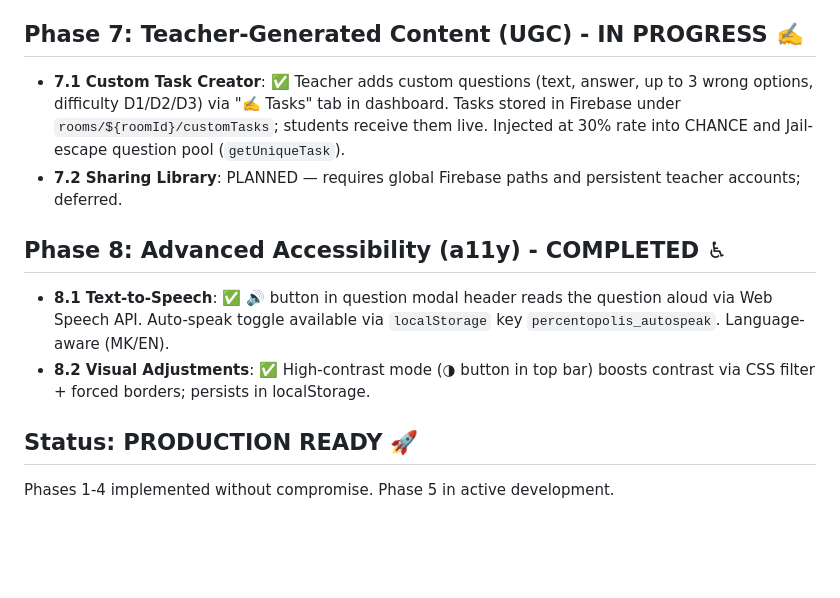
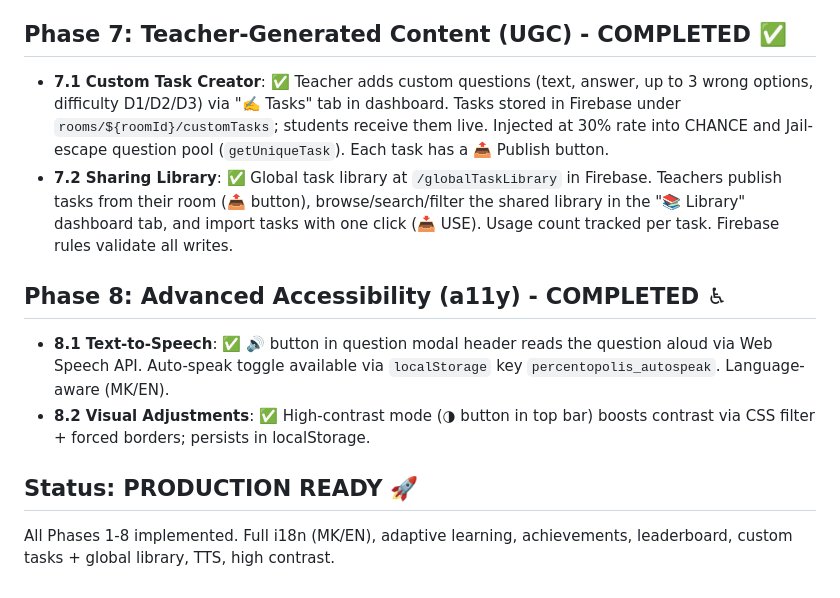
Before and after one commit to igorbogdanoski/procentopolis, a Markdown page: PLAN.md, the part around the change. GitHub-like rendering; blank space fills up the shorter version.

Commit message:
Update PLAN.md: all phases complete (7.2 Global Library + full i18n)
Co-Authored-By: Claude Sonnet 4.6 <noreply@anthropic.com>

```diff
--- a/PLAN.md
+++ b/PLAN.md
@@ -31,10 +31,10 @@ This plan outlines the professional overhaul of ProcentOpolis to transform it in
 - **6.2 Achievements System**: ✅ Persistent achievements (localStorage); 12 achievements including cross-session feats (Veteran, Champion, Mathematician, Discount Pro); in-game toasts with i18n; homepage achievement gallery shown to students.
 - **6.3 Leaderboards**: ✅ Teacher-toggleable live class ranking overlay (Firebase-synced, dark panel); class ranking shown in student game-over report; teacher dashboard "📊 LEADERBOARD" button shows/hides real-time ranking for all students.
 
-## Phase 7: Teacher-Generated Content (UGC) - IN PROGRESS ✍️
+## Phase 7: Teacher-Generated Content (UGC) - COMPLETED ✅
 
-- **7.1 Custom Task Creator**: ✅ Teacher adds custom questions (text, answer, up to 3 wrong options, difficulty D1/D2/D3) via "✍️ Tasks" tab in dashboard. Tasks stored in Firebase under `rooms/${roomId}/customTasks`; students receive them live. Injected at 30% rate into CHANCE and Jail-escape question pool (`getUniqueTask`).
-- **7.2 Sharing Library**: PLANNED — requires global Firebase paths and persistent teacher accounts; deferred.
+- **7.1 Custom Task Creator**: ✅ Teacher adds custom questions (text, answer, up to 3 wrong options, difficulty D1/D2/D3) via "✍️ Tasks" tab in dashboard. Tasks stored in Firebase under `rooms/${roomId}/customTasks`; students receive them live. Injected at 30% rate into CHANCE and Jail-escape question pool (`getUniqueTask`). Each task has a 📤 Publish button.
+- **7.2 Sharing Library**: ✅ Global task library at `/globalTaskLibrary` in Firebase. Teachers publish tasks from their room (📤 button), browse/search/filter the shared library in the "📚 Library" dashboard tab, and import tasks with one click (📥 USE). Usage count tracked per task. Firebase rules validate all writes.
 
 ## Phase 8: Advanced Accessibility (a11y) - COMPLETED ♿
 
@@ -42,4 +42,4 @@ This plan outlines the professional overhaul of ProcentOpolis to transform it in
 - **8.2 Visual Adjustments**: ✅ High-contrast mode (◑ button in top bar) boosts contrast via CSS filter + forced borders; persists in localStorage.
 
 ## Status: PRODUCTION READY 🚀
-Phases 1-4 implemented without compromise. Phase 5 in active development.
+All Phases 1-8 implemented. Full i18n (MK/EN), adaptive learning, achievements, leaderboard, custom tasks + global library, TTS, high contrast.
```
